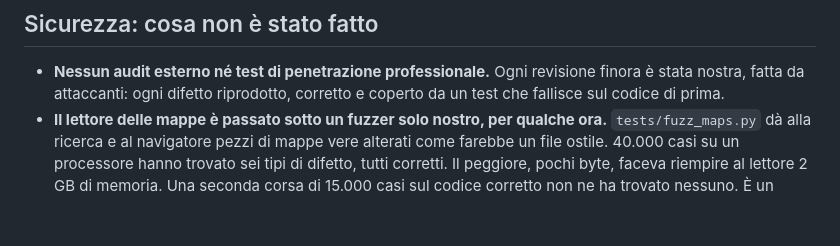
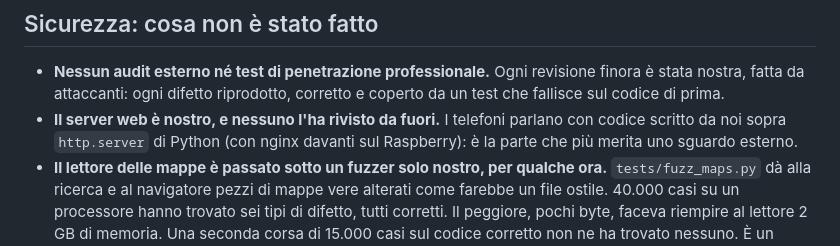
Before and after one commit to Carrotstudiosoftwarehouse/campanile, a Markdown page: docs/LIMITI.md, the part around the change. Drawn GitHub-style; blank space fills up the shorter version.

```diff
--- a/docs/LIMITI.md
+++ b/docs/LIMITI.md
@@ -83,6 +83,9 @@ un limite, diccelo e lo aggiungiamo.
 - **Nessun audit esterno né test di penetrazione professionale.** Ogni revisione finora è stata
   nostra, fatta da attaccanti: ogni difetto riprodotto, corretto e coperto da un test che fallisce
   sul codice di prima.
+- **Il server web è nostro, e nessuno l'ha rivisto da fuori.** I telefoni parlano con codice
+  scritto da noi sopra `http.server` di Python (con nginx davanti sul Raspberry): è la parte che più
+  merita uno sguardo esterno.
 - **Il lettore delle mappe è passato sotto un fuzzer solo nostro, per qualche ora.**
   `tests/fuzz_maps.py` dà alla ricerca e al navigatore pezzi di mappe vere alterati come farebbe
   un file ostile. 40.000 casi su un processore hanno trovato sei tipi di difetto, tutti corretti.
```
Also changed, not shown: ROADMAP.md (+7 -2 lines), docs/LIMITS.md (+2 -0 lines).
